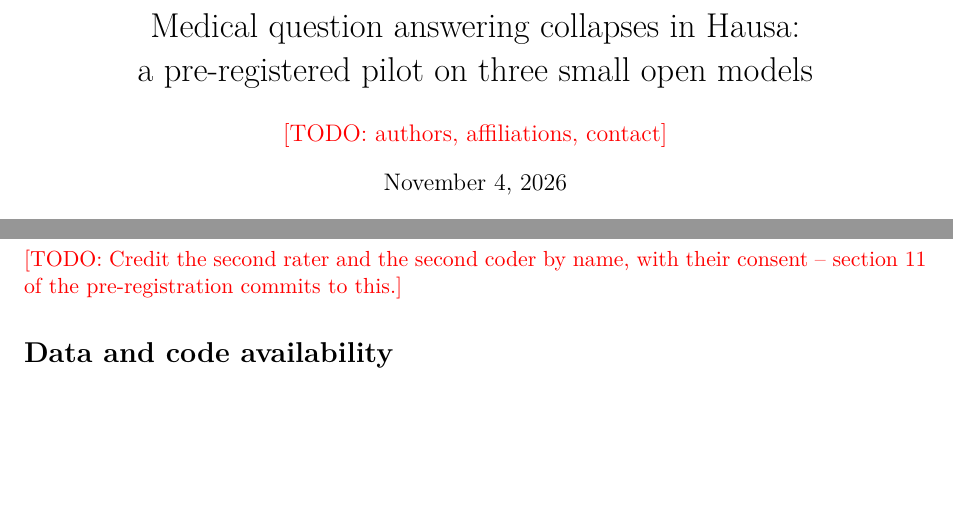
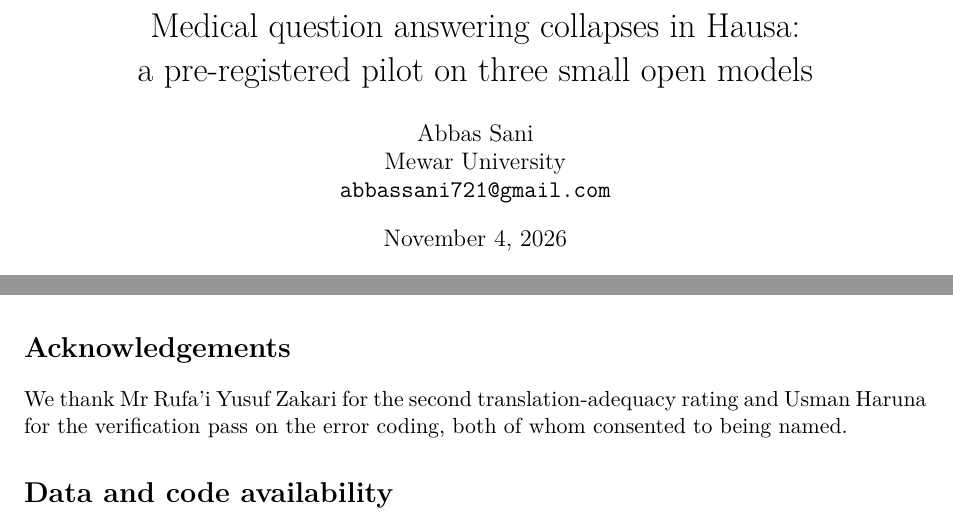
Before and after one commit to avvas200/hausa-med-qa, a LaTeX paper (paper/main.tex): two parts of pages 1 and 9 of 10, joined at a grey line, cut so that both start at the same text, the shorter picture padded with empty space. Compiled offline with pdfLaTeX.

Commit message:
feat: filled TODOs

```diff
--- a/paper/main.tex
+++ b/paper/main.tex
@@ -40,7 +40,9 @@
 \title{Medical question answering collapses in Hausa:\\
 a pre-registered pilot on three small open models}
 
-\author{\todo{authors, affiliations, contact}}
+\author{Abbas Sani\\
+  Mewar University\\
+  \texttt{abbassani721@gmail.com}}
 \date{\today}
 
 \begin{document}
@@ -509,8 +511,8 @@ paired set, the human annotation sheets, the pre-registration and every
 deviation.
 
 \section*{Acknowledgements}
-\todo{Credit the second rater and the second coder by name, with their consent
--- section 11 of the pre-registration commits to this.}
+We thank Mr Rufa'i Yusuf Zakari for the second translation-adequacy rating and
+Usman Haruna for the verification pass on the error coding, both of whom consented to being named.
 
 \section*{Data and code availability}
 Code, pre-registration, deviation log, human annotation sheets and all result
```
Also changed, not shown: paper/refs.bib (+3 -11 lines), paper/main.tex (12 more changed lines).
